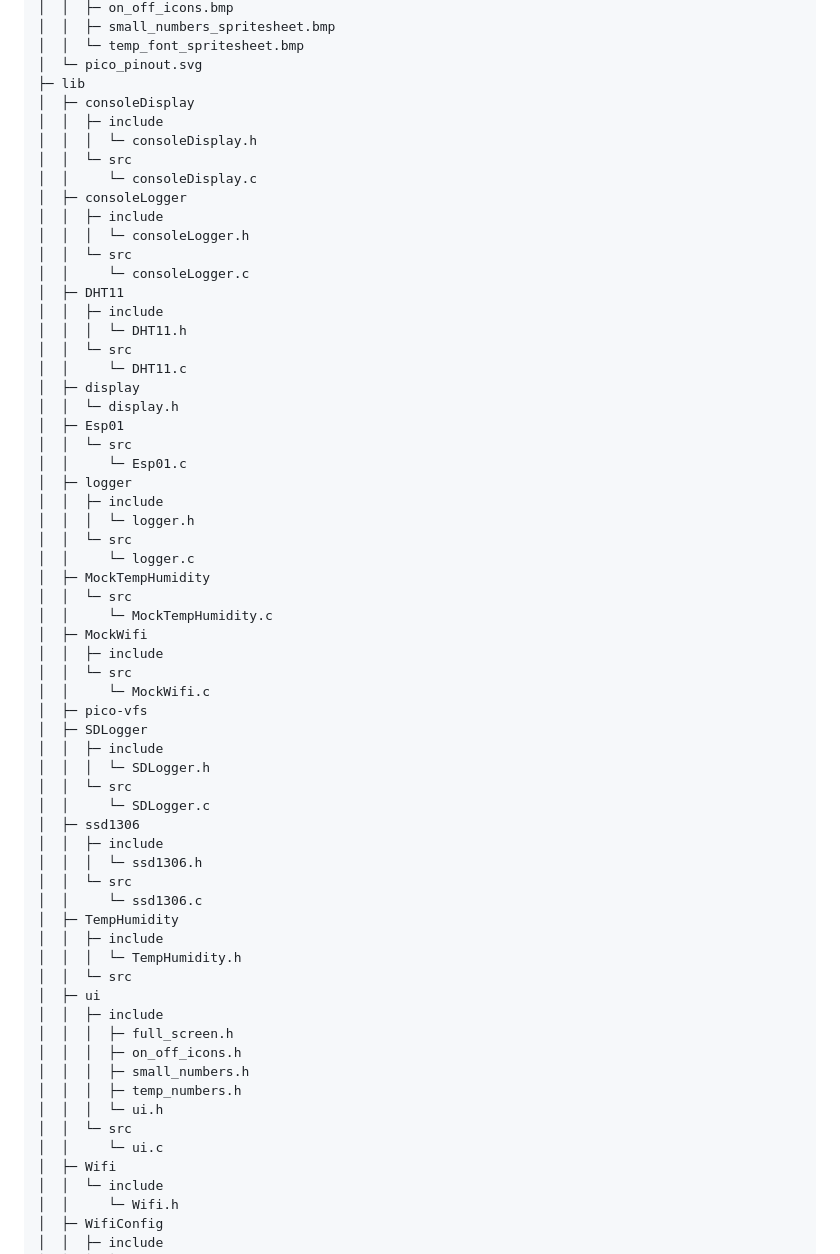
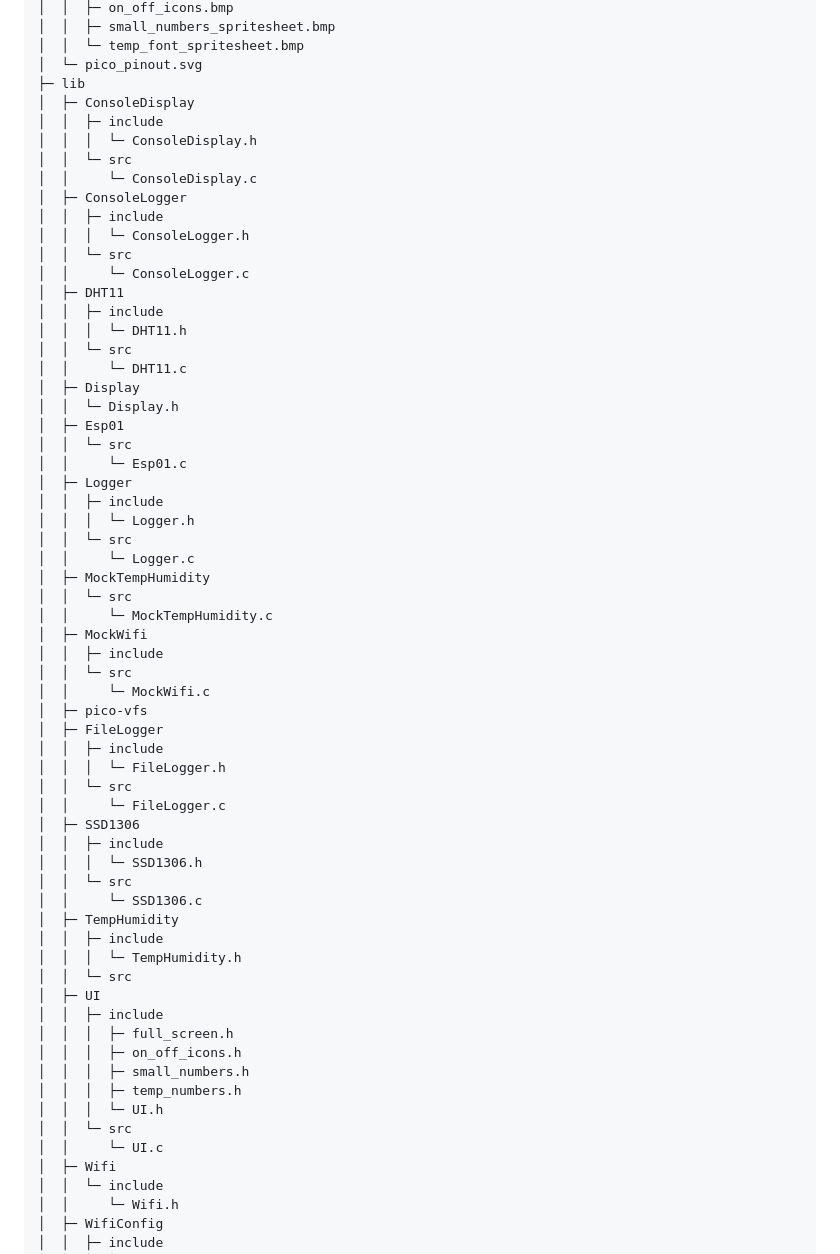
Before and after one commit to jhiy2004/pico-environment-monitor, a Markdown page: README.md, the part around the change printed below. GitHub-like rendering.

```diff
--- a/README.md
+++ b/README.md
@@ -28,31 +28,31 @@ project
 │  │  └─ temp_font_spritesheet.bmp
 │  └─ pico_pinout.svg
 ├─ lib
-│  ├─ consoleDisplay
+│  ├─ ConsoleDisplay
 │  │  ├─ include
-│  │  │  └─ consoleDisplay.h
+│  │  │  └─ ConsoleDisplay.h
 │  │  └─ src
-│  │     └─ consoleDisplay.c
-│  ├─ consoleLogger
+│  │     └─ ConsoleDisplay.c
+│  ├─ ConsoleLogger
 │  │  ├─ include
-│  │  │  └─ consoleLogger.h
+│  │  │  └─ ConsoleLogger.h
 │  │  └─ src
-│  │     └─ consoleLogger.c
+│  │     └─ ConsoleLogger.c
 │  ├─ DHT11
 │  │  ├─ include
 │  │  │  └─ DHT11.h
 │  │  └─ src
 │  │     └─ DHT11.c
-│  ├─ display
-│  │  └─ display.h
+│  ├─ Display
+│  │  └─ Display.h
 │  ├─ Esp01
 │  │  └─ src
 │  │     └─ Esp01.c
-│  ├─ logger
+│  ├─ Logger
 │  │  ├─ include
-│  │  │  └─ logger.h
+│  │  │  └─ Logger.h
 │  │  └─ src
-│  │     └─ logger.c
+│  │     └─ Logger.c
 │  ├─ MockTempHumidity
 │  │  └─ src
 │  │     └─ MockTempHumidity.c
@@ -61,29 +61,29 @@ project
 │  │  └─ src
 │  │     └─ MockWifi.c
 │  ├─ pico-vfs
-│  ├─ SDLogger
+│  ├─ FileLogger
 │  │  ├─ include
-│  │  │  └─ SDLogger.h
+│  │  │  └─ FileLogger.h
 │  │  └─ src
-│  │     └─ SDLogger.c
-│  ├─ ssd1306
+│  │     └─ FileLogger.c
+│  ├─ SSD1306
 │  │  ├─ include
-│  │  │  └─ ssd1306.h
+│  │  │  └─ SSD1306.h
 │  │  └─ src
-│  │     └─ ssd1306.c
+│  │     └─ SSD1306.c
 │  ├─ TempHumidity
 │  │  ├─ include
 │  │  │  └─ TempHumidity.h
 │  │  └─ src
-│  ├─ ui
+│  ├─ UI
 │  │  ├─ include
 │  │  │  ├─ full_screen.h
 │  │  │  ├─ on_off_icons.h
 │  │  │  ├─ small_numbers.h
 │  │  │  ├─ temp_numbers.h
-│  │  │  └─ ui.h
+│  │  │  └─ UI.h
 │  │  └─ src
-│  │     └─ ui.c
+│  │     └─ UI.c
 │  ├─ Wifi
 │  │  └─ include
 │  │     └─ Wifi.h
```
Also changed, not shown: other parts of README.md (+8 -8 lines), images/modules_diagram.png, 16 other files.
